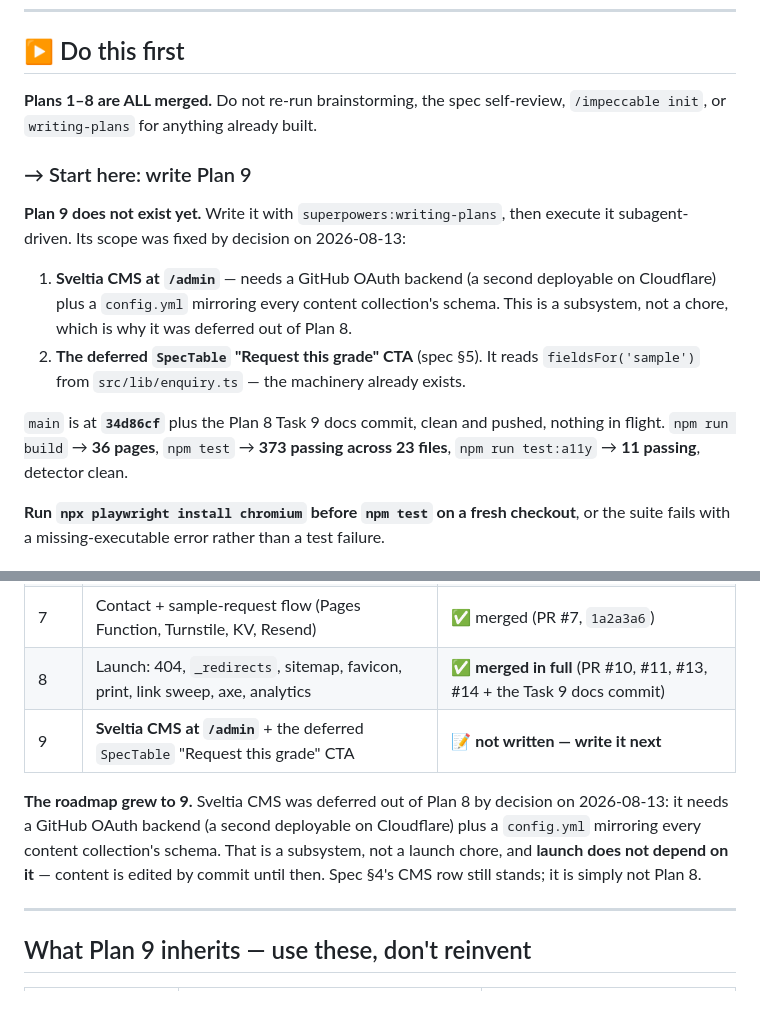
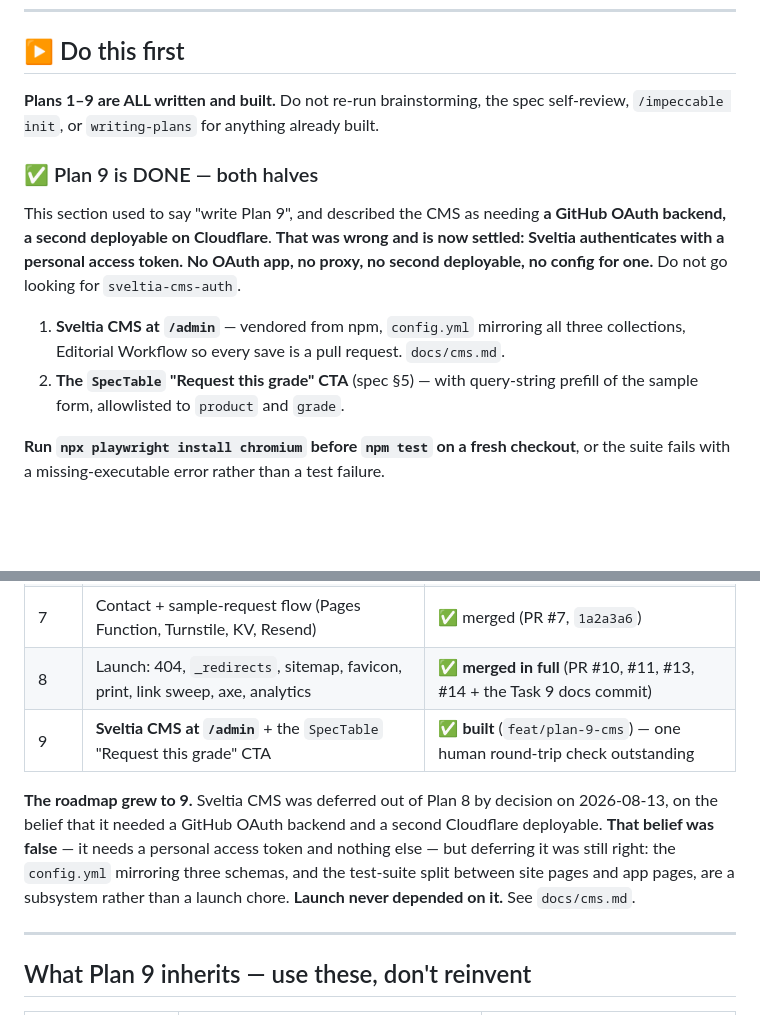
Before and after one commit to darsonl/litex-website, a Markdown page: HANDOFF.md, 2 parts joined by grey strips. Rendered like a GitHub page; blank space fills up the shorter version.

```diff
--- a/HANDOFF.md
+++ b/HANDOFF.md
@@ -152,23 +164,20 @@ gotcha 12. Nothing depends on it yet; anything that ever does would pass silentl
 
 ## ▶ Do this first
 
-**Plans 1–8 are ALL merged.** Do not re-run brainstorming, the spec self-review, `/impeccable init`,
-or `writing-plans` for anything already built.
+**Plans 1–9 are ALL written and built.** Do not re-run brainstorming, the spec self-review,
+`/impeccable init`, or `writing-plans` for anything already built.
 
-### → Start here: write Plan 9
+### ✅ Plan 9 is DONE — both halves
 
-**Plan 9 does not exist yet.** Write it with `superpowers:writing-plans`, then execute it
-subagent-driven. Its scope was fixed by decision on 2026-08-13:
+This section used to say "write Plan 9", and described the CMS as needing **a GitHub OAuth backend,
+a second deployable on Cloudflare**. **That was wrong and is now settled: Sveltia authenticates with
+a personal access token. No OAuth app, no proxy, no second deployable, no config for one.** Do not
+go looking for `sveltia-cms-auth`.
 
-1. **Sveltia CMS at `/admin`** — needs a GitHub OAuth backend (a second deployable on Cloudflare)
-   plus a `config.yml` mirroring every content collection's schema. This is a subsystem, not a
-   chore, which is why it was deferred out of Plan 8.
-2. **The deferred `SpecTable` "Request this grade" CTA** (spec §5). It reads `fieldsFor('sample')`
-   from `src/lib/enquiry.ts` — the machinery already exists.
-
-`main` is at **`34d86cf`** plus the Plan 8 Task 9 docs commit, clean and pushed, nothing in flight.
-`npm run build` → **36 pages**, `npm test` → **373 passing across 23 files**, `npm run test:a11y` →
-**11 passing**, detector clean.
+1. **Sveltia CMS at `/admin`** — vendored from npm, `config.yml` mirroring all three collections,
+   Editorial Workflow so every save is a pull request. `docs/cms.md`.
+2. **The `SpecTable` "Request this grade" CTA** (spec §5) — with query-string prefill of the sample
+   form, allowlisted to `product` and `grade`.
 
 **Run `npx playwright install chromium` before `npm test` on a fresh checkout**, or the suite fails
 with a missing-executable error rather than a test failure.
@@ -360,13 +369,13 @@ posts. The correct fix is LiTex supplying news since 2022 — see the open quest
 | 6 | `/news/` index + 7 posts | ✅ merged (PR #6, `bafff91`) |
 | 7 | Contact + sample-request flow (Pages Function, Turnstile, KV, Resend) | ✅ merged (PR #7, `1a2a3a6`) |
 | 8 | Launch: 404, `_redirects`, sitemap, favicon, print, link sweep, axe, analytics | ✅ **merged in full** (PR #10, #11, #13, #14 + the Task 9 docs commit) |
-| 9 | **Sveltia CMS at `/admin`** + the deferred `SpecTable` "Request this grade" CTA | 📝 **not written — write it next** |
+| 9 | **Sveltia CMS at `/admin`** + the `SpecTable` "Request this grade" CTA | ✅ **built** (`feat/plan-9-cms`) — one human round-trip check outstanding |
 
-**The roadmap grew to 9.** Sveltia CMS was deferred out of Plan 8 by decision on 2026-08-13: it
-needs a GitHub OAuth backend (a second deployable on Cloudflare) plus a `config.yml` mirroring every
-content collection's schema. That is a subsystem, not a launch chore, and **launch does not depend
-on it** — content is edited by commit until then. Spec §4's CMS row still stands; it is simply not
-Plan 8.
+**The roadmap grew to 9.** Sveltia CMS was deferred out of Plan 8 by decision on 2026-08-13, on the
+belief that it needed a GitHub OAuth backend and a second Cloudflare deployable. **That belief was
+false** — it needs a personal access token and nothing else — but deferring it was still right: the
+`config.yml` mirroring three schemas, and the test-suite split between site pages and app pages, are
+a subsystem rather than a launch chore. **Launch never depended on it.** See `docs/cms.md`.
 
 ---
 
```
Also changed, not shown: other parts of HANDOFF.md (+50 -38 lines), docs/cms.md (added, +135 -0 lines), docs/deployment.md (+6 -0 lines).
